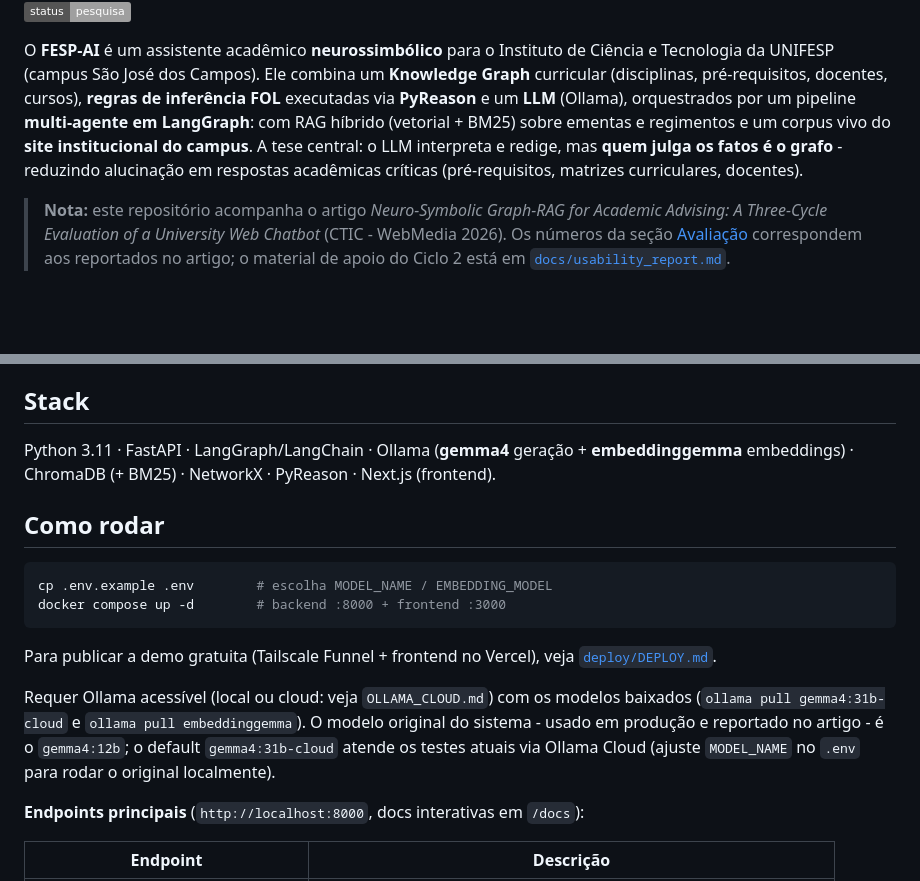
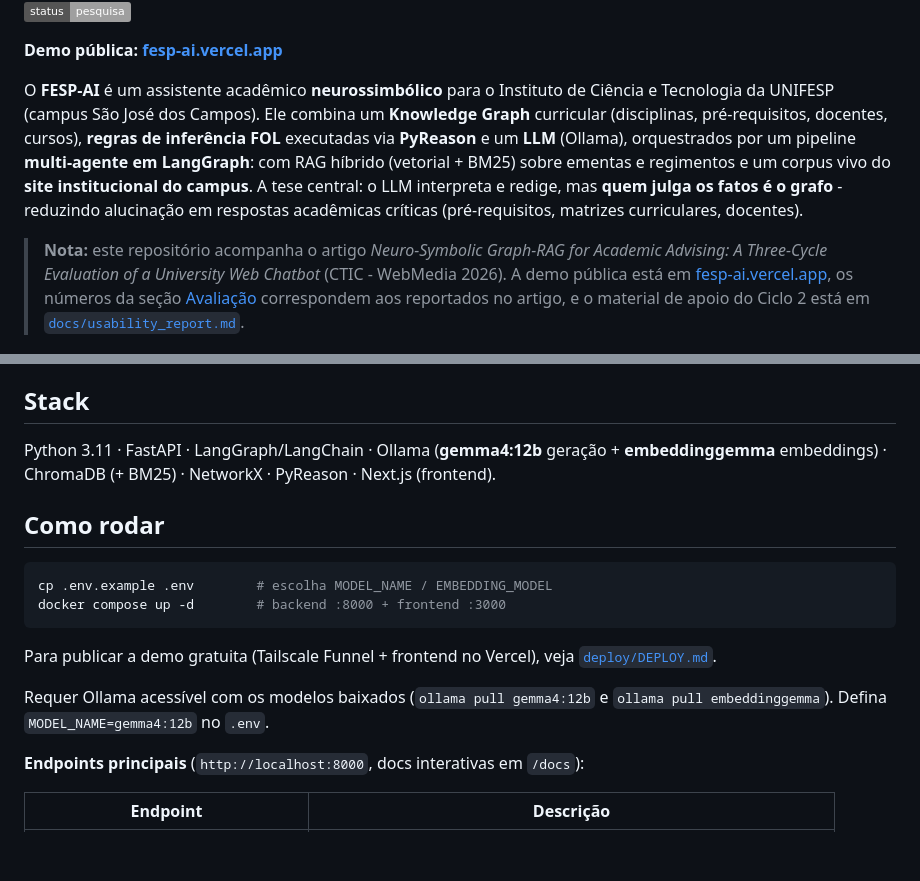
Before and after one commit to Arazoleo/FESP-AI, a Markdown page: README.md, 2 parts joined by grey strips. Rendered like a GitHub page; badges without logos; blank space fills up the shorter version.

Commit message:
docs: demo publica no README e gemma4:12b como modelo documentado

```diff
--- a/README.md
+++ b/README.md
@@ -7,9 +7,11 @@
 ![PyReason](https://img.shields.io/badge/PyReason-inferência%20FOL-purple)
 ![Status](https://img.shields.io/badge/status-pesquisa-lightgrey)
 
+**Demo pública: [fesp-ai.vercel.app](https://fesp-ai.vercel.app/)**
+
 O **FESP-AI** é um assistente acadêmico **neurossimbólico** para o Instituto de Ciência e Tecnologia da UNIFESP (campus São José dos Campos). Ele combina um **Knowledge Graph** curricular (disciplinas, pré-requisitos, docentes, cursos), **regras de inferência FOL** executadas via **PyReason** e um **LLM** (Ollama), orquestrados por um pipeline **multi-agente em LangGraph**: com RAG híbrido (vetorial + BM25) sobre ementas e regimentos e um corpus vivo do **site institucional do campus**. A tese central: o LLM interpreta e redige, mas **quem julga os fatos é o grafo** - reduzindo alucinação em respostas acadêmicas críticas (pré-requisitos, matrizes curriculares, docentes).
 
-> **Nota:** este repositório acompanha o artigo *Neuro-Symbolic Graph-RAG for Academic Advising: A Three-Cycle Evaluation of a University Web Chatbot* (CTIC - WebMedia 2026). Os números da seção [Avaliação](#avaliação-três-ciclos) correspondem aos reportados no artigo; o material de apoio do Ciclo 2 está em [`docs/usability_report.md`](docs/usability_report.md).
+> **Nota:** este repositório acompanha o artigo *Neuro-Symbolic Graph-RAG for Academic Advising: A Three-Cycle Evaluation of a University Web Chatbot* (CTIC - WebMedia 2026). A demo pública está em [fesp-ai.vercel.app](https://fesp-ai.vercel.app/), os números da seção [Avaliação](#avaliação-três-ciclos) correspondem aos reportados no artigo, e o material de apoio do Ciclo 2 está em [`docs/usability_report.md`](docs/usability_report.md).
 
 ![FESP-AI em execução](docs/screenshot-app.png)
 
@@ -67,7 +69,7 @@ Reprodução (backend de pé em `localhost:8000`): `eval/eval_baselines.py` (B1
 
 ## Stack
 
-Python 3.11 · FastAPI · LangGraph/LangChain · Ollama (**gemma4** geração + **embeddinggemma** embeddings) · ChromaDB (+ BM25) · NetworkX · PyReason · Next.js (frontend).
+Python 3.11 · FastAPI · LangGraph/LangChain · Ollama (**gemma4:12b** geração + **embeddinggemma** embeddings) · ChromaDB (+ BM25) · NetworkX · PyReason · Next.js (frontend).
 
 ## Como rodar
 
@@ -78,7 +80,7 @@ docker compose up -d        # backend :8000 + frontend :3000
 
 Para publicar a demo gratuita (Tailscale Funnel + frontend no Vercel), veja [`deploy/DEPLOY.md`](deploy/DEPLOY.md).
 
-Requer Ollama acessível (local ou cloud: veja `OLLAMA_CLOUD.md`) com os modelos baixados (`ollama pull gemma4:31b-cloud` e `ollama pull embeddinggemma`). O modelo original do sistema - usado em produção e reportado no artigo - é o `gemma4:12b`; o default `gemma4:31b-cloud` atende os testes atuais via Ollama Cloud (ajuste `MODEL_NAME` no `.env` para rodar o original localmente).
+Requer Ollama acessível com os modelos baixados (`ollama pull gemma4:12b` e `ollama pull embeddinggemma`). Defina `MODEL_NAME=gemma4:12b` no `.env`.
 
 **Endpoints principais** (`http://localhost:8000`, docs interativas em `/docs`):
 
```
Also changed, not shown: other parts of README.md (+1 -1 lines).
